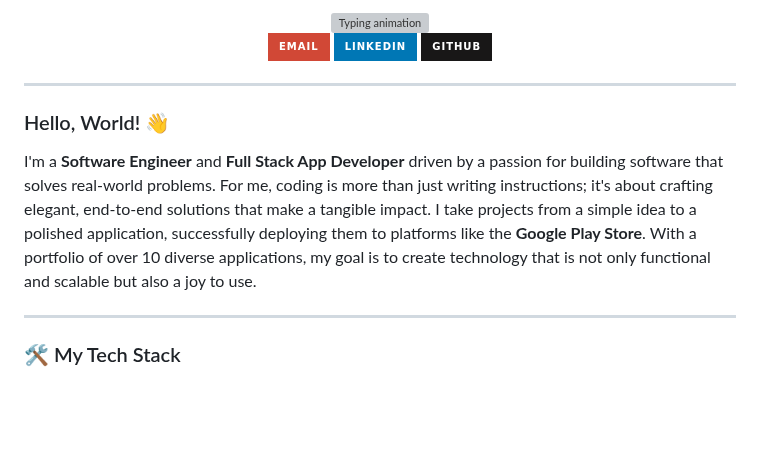
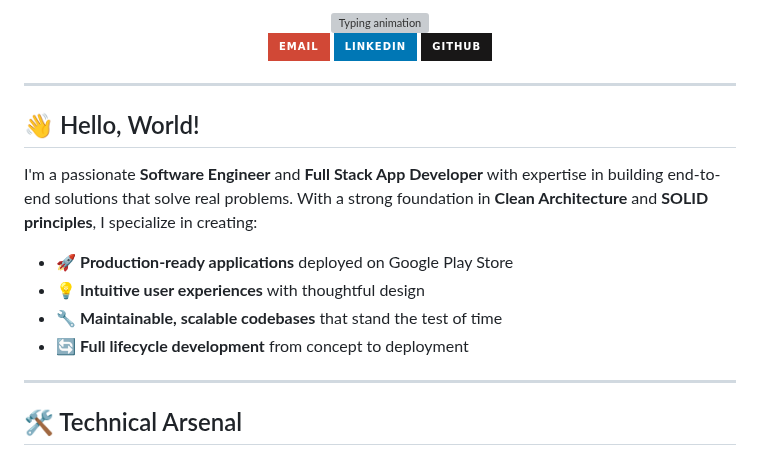
Before and after one commit to MegoABKM/MegoABKM, a Markdown page: README.md, the part around one of its changes. Rendered like a GitHub page; badges without logos; blank space fills up the shorter version; grey boxes are pictures that could not be loaded.

```diff
--- a/README.md
+++ b/README.md
@@ -3,18 +3,29 @@
 </div>
 
 <div align="center">
-  <a href="mailto:sonsabdulkareem@gmail.com" target="_blank"><img src="https://img.shields.io/badge/Email-D14836?style=for-the-badge&logo=gmail&logoColor=white" alt="Email"></a>
-  <a href="https://www.linkedin.com/in/mohammed-abdullkareem-02a965330" target="_blank"><img src="https://img.shields.io/badge/LinkedIn-0077B5?style=for-the-badge&logo=linkedin&logoColor=white" alt="LinkedIn"></a>
-  <a href="https://github.com/MegoABKM" target="_blank"><img src="https://img.shields.io/badge/GitHub-181717?style=for-the-badge&logo=github&logoColor=white" alt="GitHub"></a>
+  <a href="mailto:sonsabdulkareem@gmail.com" target="_blank">
+    <img src="https://img.shields.io/badge/Email-D14836?style=for-the-badge&logo=gmail&logoColor=white" alt="Email">
+  </a>
+  <a href="https://www.linkedin.com/in/mohammed-abdullkareem-02a965330" target="_blank">
+    <img src="https://img.shields.io/badge/LinkedIn-0077B5?style=for-the-badge&logo=linkedin&logoColor=white" alt="LinkedIn">
+  </a>
+  <a href="https://github.com/MegoABKM" target="_blank">
+    <img src="https://img.shields.io/badge/GitHub-181717?style=for-the-badge&logo=github&logoColor=white" alt="GitHub">
+  </a>
 </div>
 
 ---
 
-### Hello, World! 👋
+## 👋 Hello, World!
 
-I'm a **Software Engineer** and **Full Stack App Developer** driven by a passion for building software that solves real-world problems. For me, coding is more than just writing instructions; it's about crafting elegant, end-to-end solutions that make a tangible impact. I take projects from a simple idea to a polished application, successfully deploying them to platforms like the **Google Play Store**. With a portfolio of over 10 diverse applications, my goal is to create technology that is not only functional and scalable but also a joy to use.
+I'm a passionate **Software Engineer** and **Full Stack App Developer** with expertise in building end-to-end solutions that solve real problems. With a strong foundation in **Clean Architecture** and **SOLID principles**, I specialize in creating:
+
+- 🚀 **Production-ready applications** deployed on Google Play Store
+- 💡 **Intuitive user experiences** with thoughtful design
+- 🔧 **Maintainable, scalable codebases** that stand the test of time
+- 🔄 **Full lifecycle development** from concept to deployment
 
 ---
 
-### 🛠️ My Tech Stack
+## 🛠️ Technical Arsenal
 
```
Also changed, not shown: other parts of README.md (+67 -42 lines).
